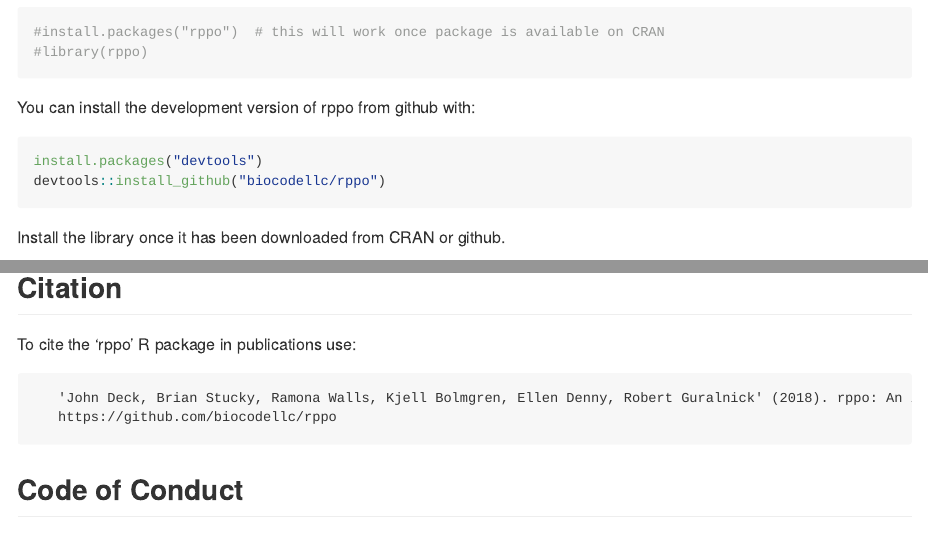
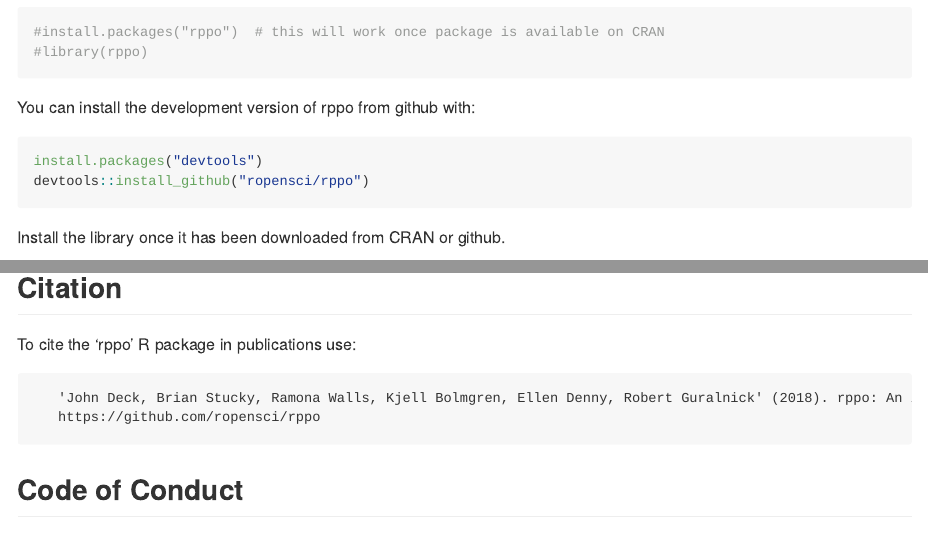
Before and after one commit to ropensci/rppo, an R Markdown document (README.Rmd): the page in a window 1100 px wide, from 400 px down, and a second part further down, joined at a grey line. Rendered offline with R 4.5, knitr and Pandoc, with nearby package versions; some code elsewhere in the file could not run offline; long lines of code are wrapped; badge pictures from the web are left out.

Commit message:
updating links to ropensci

````diff
--- a/README.Rmd
+++ b/README.Rmd
@@ -16,7 +16,7 @@ knitr::opts_chunk$set(
 ```
 
 # rppo
-[![Build Status](https://travis-ci.org/biocodellc/rppo.svg?branch=master)](https://travis-ci.org/biocodellc/rppo)
+[![Build Status](https://travis-ci.org/ropensci/rppo.svg?branch=master)](https://travis-ci.org/ropensci/rppo)
 [![codecov.io](https://codecov.io/github/r-lib/covr/coverage.svg?branch=master)](https://codecov.io/github/r-lib/covr?branch=master)
 [![](https://badges.ropensci.org/175_status.svg)](https://github.com/ropensci/onboarding/issues/207)
 
@@ -44,7 +44,7 @@ You can install the development version of rppo from github with:
 
 ```{r gh-installation, eval = FALSE}
 install.packages("devtools")
-devtools::install_github("biocodellc/rppo")
+devtools::install_github("ropensci/rppo")
 ```
 
 
@@ -56,7 +56,7 @@ library(rppo)
 
 ## Examples
 
-Following are a couple of brief examples to illustrate how to get started with rppo.  We recommend visiting the [rppo vignette](http://htmlpreview.github.io/?https://github.com/biocodellc/rppo/blob/master/vignettes/rppo-vignette.html) for a more complete set of examples on using the rppo package, as well as viewing man pages for rppo functions in the R environment, using `?ppo_data` and `?ppo_terms`.
+Following are a couple of brief examples to illustrate how to get started with rppo.  We recommend visiting the [rppo vignette](http://htmlpreview.github.io/?https://github.com/ropensci/rppo/blob/master/vignettes/rppo-vignette.html) for a more complete set of examples on using the rppo package, as well as viewing man pages for rppo functions in the R environment, using `?ppo_data` and `?ppo_terms`.
 
 ```{r examples}
 # query all results from day 1 through 100 in a particular bounding box,
@@ -81,7 +81,7 @@ To cite the 'rppo' R package in publications use:
 
 ```
    'John Deck, Brian Stucky, Ramona Walls, Kjell Bolmgren, Ellen Denny, Robert Guralnick' (2018). rppo: An interface to the Plant Phenology Ontology and associated data store.  R package version 1.0
-   https://github.com/biocodellc/rppo
+   https://github.com/ropensci/rppo
 ```
 
 ## Code of Conduct
````
Also changed, not shown: R/rppo.R (+1 -1 lines), README.md, 2 other files.
